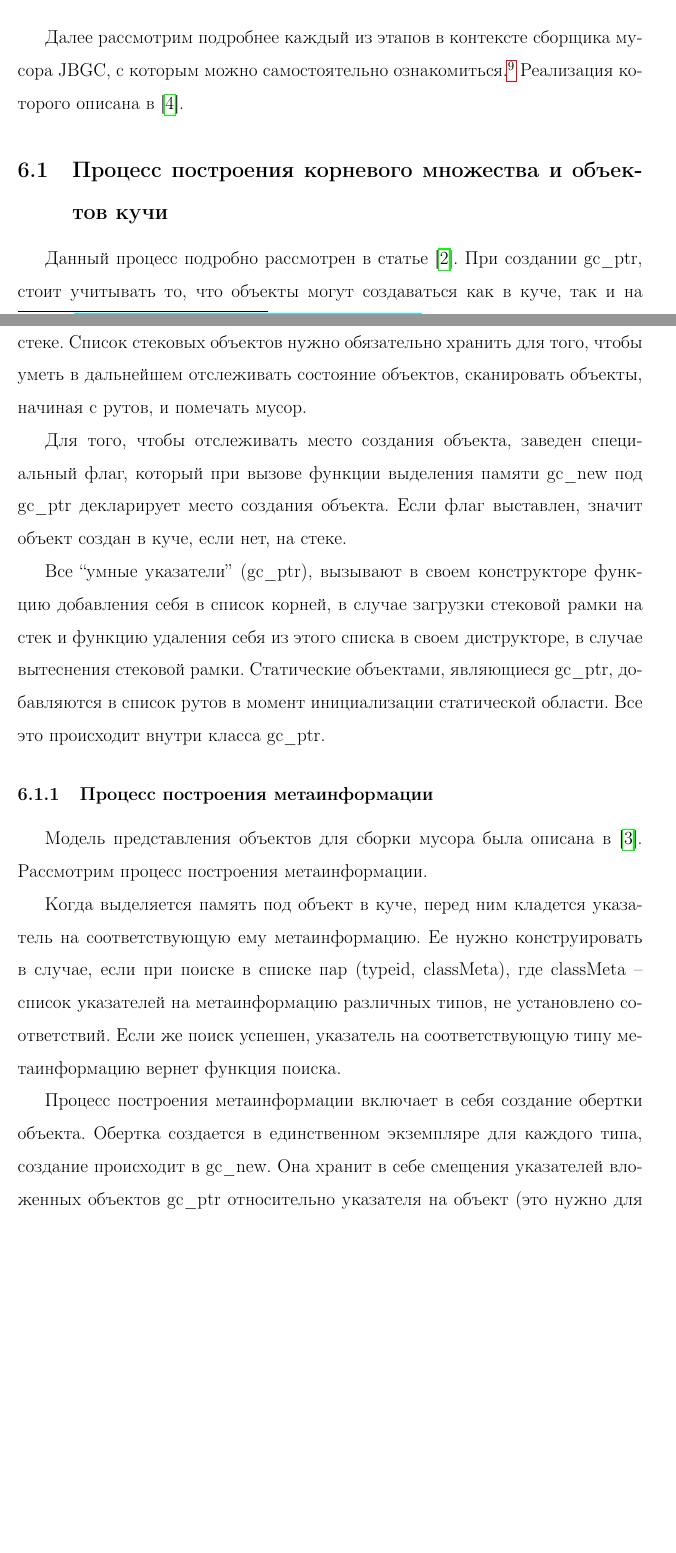
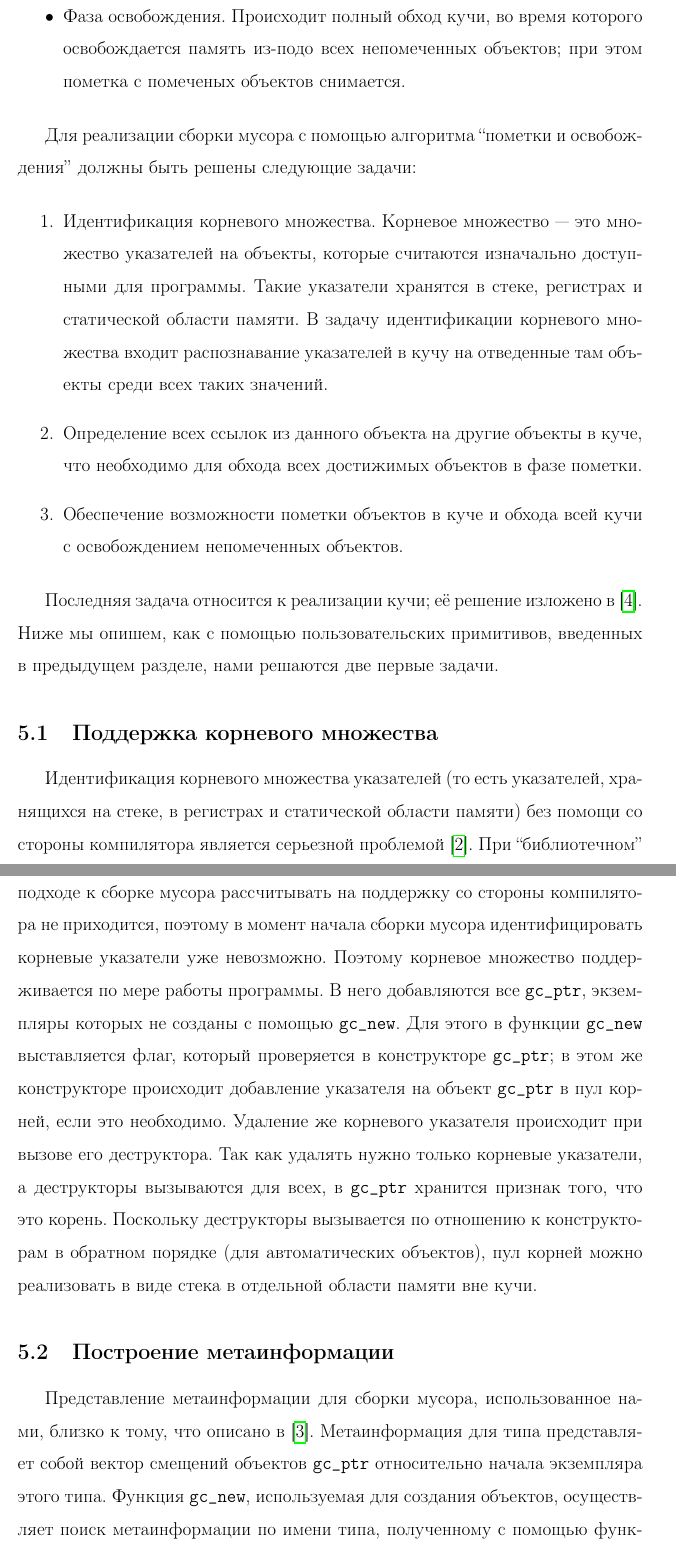
Before and after one commit to FreakyMaryk/Diploma_text, a LaTeX document (main.tex, which reads jbgc.tex): two parts of pages 22 and 23 of 27 before the commit and two parts of pages 23 and 24 of 27 after it, joined at a grey line, cut at the place of the change, the shorter picture padded with empty space. Compiled offline with pdfLaTeX.

Commit message:
Finished refinement

```diff
--- a/jbgc.tex
+++ b/jbgc.tex
@@ -14,8 +16,6 @@
 	\centering
 \end{figure}
 
-Далее рассмотрим подробнее каждый из этапов в контексте сборщика мусора JBGC,  с которым можно
-самостоятельно ознакомиться.\footnote{URL: \url{https://github.com/danyaberezun/diploma/tree/master}}
-Реализация которого описана в \cite{realisation}.
+Алгоритм ``пометки и освобождения'' состоит из двух фаз, которые запускаются последовательно
+одна за другой:
 
-\subsection{Процесс построения корневого множества и объектов кучи}
@@ -22,33 +26,45 @@
+\item Фаза освобождения. Происходит полный обход кучи, во время которого освобождается память
+из-подо всех непомеченных объектов; при этом пометка с помеченых объектов снимается.
+\end{itemize}
 
-Данный процесс подробно рассмотрен в статье \cite{roots}. При создании gc\_ptr, стоит учитывать то,
-что объекты могут создаваться как в куче, так и на стеке. Список стековых объектов  нужно обязательно
-хранить для того, чтобы уметь в дальнейшем отслеживать состояние объектов, сканировать объекты, начиная
-с рутов, и помечать мусор.
+Для реализации сборки мусора с помощью алгоритма ``пометки и освобождения'' должны быть решены
+следующие задачи:
 
-Для того, чтобы отслеживать место создания объекта, заведен специальный флаг, который при вызове функции
-выделения памяти gc\_new  под gc\_ptr декларирует место создания объекта. Если флаг выставлен, значит
-объект создан в куче, если нет, на стеке.
+\begin{enumerate}
+\item Идентификация корневого множества. Корневое множество~--- это множество указателей на
+объекты, которые считаются изначально доступными для программы. Такие указатели хранятся в
+стеке, регистрах и статической области памяти. В задачу идентификации корневого множества
+входит распознавание указателей в кучу на отведенные там объекты среди всех таких значений.
 
-Все ``умные указатели'' (gc\_ptr), вызывают в своем конструкторе функцию добавления себя в список корней,
-в случае загрузки стековой рамки на стек и функцию удаления себя из этого списка в своем диструкторе, в
-случае вытеснения стековой рамки. Статические объектами, являющиеся gc\_ptr, добавляются в список рутов в
-момент инициализации статической области. Все это происходит внутри класса gc\_ptr.
+\item Определение всех ссылок из данного объекта на другие объекты в куче, что необходимо для
+обхода всех достижимых объектов в фазе пометки.
 
-\subsubsection{Процесс построения метаинформации}
+\item Обеспечение возможности пометки объектов в куче и обхода всей кучи с освобождением
+непомеченных объектов.
+\end{enumerate}
 
-Модель представления объектов для сборки мусора была описана в \cite{meta}. Рассмотрим процесс построения метаинформации.
+Последняя задача относится к реализации кучи; её решение изложено в~\cite{realisation}. Ниже
+мы опишем, как с помощью пользовательских примитивов, введенных в предыдущем разделе,
+нами решаются две первые задачи.
 
-Когда выделяется память под объект в куче, перед ним кладется указатель на соответствующую ему метаинформацию.
-Ее нужно конструировать в случае, если при поиске в списке пар (typeid, classMeta), где classMeta -- список
-указателей на метаинформацию различных типов, не установлено соответствий. Если же поиск успешен, указатель на
-соответствующую типу метаинформацию вернет функция  поиска.
+\subsection{Поддержка корневого множества}
 
-Процесс построения метаинформации включает в себя создание обертки объекта. Обертка создается в единственном
-экземпляре для каждого типа, создание происходит в gc\_new. Она хранит в себе смещения указателей вложенных
-объектов gc\_ptr относительно указателя на объект (это нужно для того, чтобы ходить по всем достижимым объектам).
-Все смещения записываются внутри функции gc\_new в вектор, а вектор получается из разностей между значением из
-глобального массива объектов и указателя на начало объекта.
+Идентификация корневого множества указателей (то есть указателей, хранящихся на стеке, в регистрах и статической
+области памяти) без помощи со стороны компилятора является серьезной проблемой~\cite{roots}. При ``библиотечном''
+подходе к сборке мусора рассчитывать на поддержку со стороны компилятора не приходится, поэтому в момент
+начала сборки мусора идентифицировать корневые указатели уже невозможно. Поэтому корневое множество
+поддерживается по мере работы программы. В него добавляются все \lstinline{gc_ptr}, экземпляры которых
+не созданы с помощью \lstinline{gc_new}. Для этого в функции \lstinline{gc_new} выставляется флаг,
+который проверяется в конструкторе \lstinline{gc_ptr}; в этом же конструкторе происходит добавление
+указателя на объект \lstinline{gc_ptr} в пул корней, если это необходимо. Удаление же корневого
+указателя происходит при вызове его деструктора. Так как удалять нужно только корневые указатели, а деструкторы
+вызываются для всех, в \lstinline{gc_ptr} хранится признак того, что это корень. Поскольку деструкторы
+вызывается по отношению к конструкторам в обратном порядке (для автоматических объектов), пул корней можно
+реализовать в виде стека в отдельной области памяти вне кучи.
 
-Основной задачей, решаемой хранением метаинформации, является возможность обхода дерева живых объектов на стадии
- маркировки, начиная с корней.
+\subsection{Построение метаинформации}
 
+Представление метаинформации для сборки мусора, использованное нами, близко к тому, что описано
+в~\cite{meta}. Метаинформация для типа представляет собой вектор смещений объектов \lstinline{gc_ptr}
+относительно начала экземпляра этого типа. Функция \lstinline{gc_new}, используемая для создания объектов,
+осуществляет поиск метаинформации по имени типа, полученному с помощью функции \lstinline{typeid}.
--- a/main.tex
+++ b/main.tex
@@ -24,7 +24,7 @@ bottom=20mm,
 
 \lstset{inputencoding=utf8x, extendedchars=false, keepspaces = true,
 language=C++,
-keywords={const, virtual, template, typename, class, private, public, operator, if, while, else, return, new, delete, int, float, bool, char},
+keywords={include, const, virtual, template, typename, class, private, public, operator, if, while, else, return, new, delete, int, float, bool, char},
 sensitive=true,
 %basicstyle=\small,
 commentstyle=\scriptsize\rmfamily,
```
Also changed, not shown: bibl.tex (+1 -1 lines), c_instruments.tex (+5 -5 lines), introduction.tex (+3 -3 lines), user_level.tex (+2 -1 lines), jbgc.tex (45 more changed lines).
